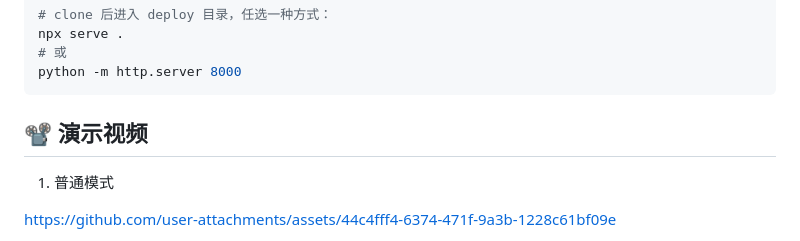
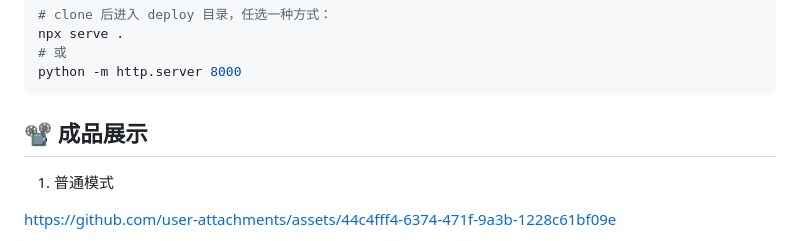
Before and after one commit to Wjyms-888/ShuangCard, a Markdown page: README.md, the part around the change. Drawn GitHub-style.

````diff
--- a/README.md
+++ b/README.md
@@ -41,7 +41,7 @@ npx serve .
 python -m http.server 8000
 ```
 
-## 📽️ 演示视频
+## 📽️ 成品展示
 
 1. 普通模式
 
````
